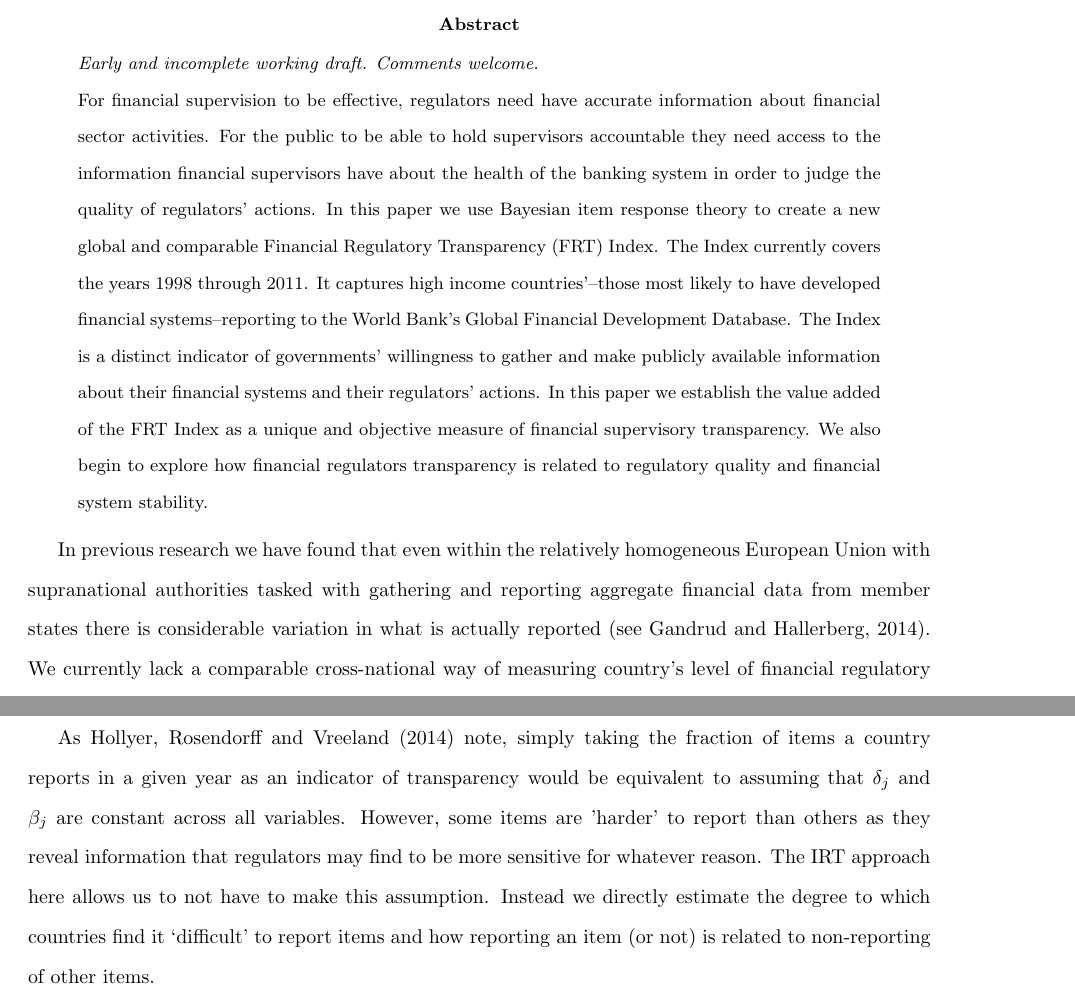
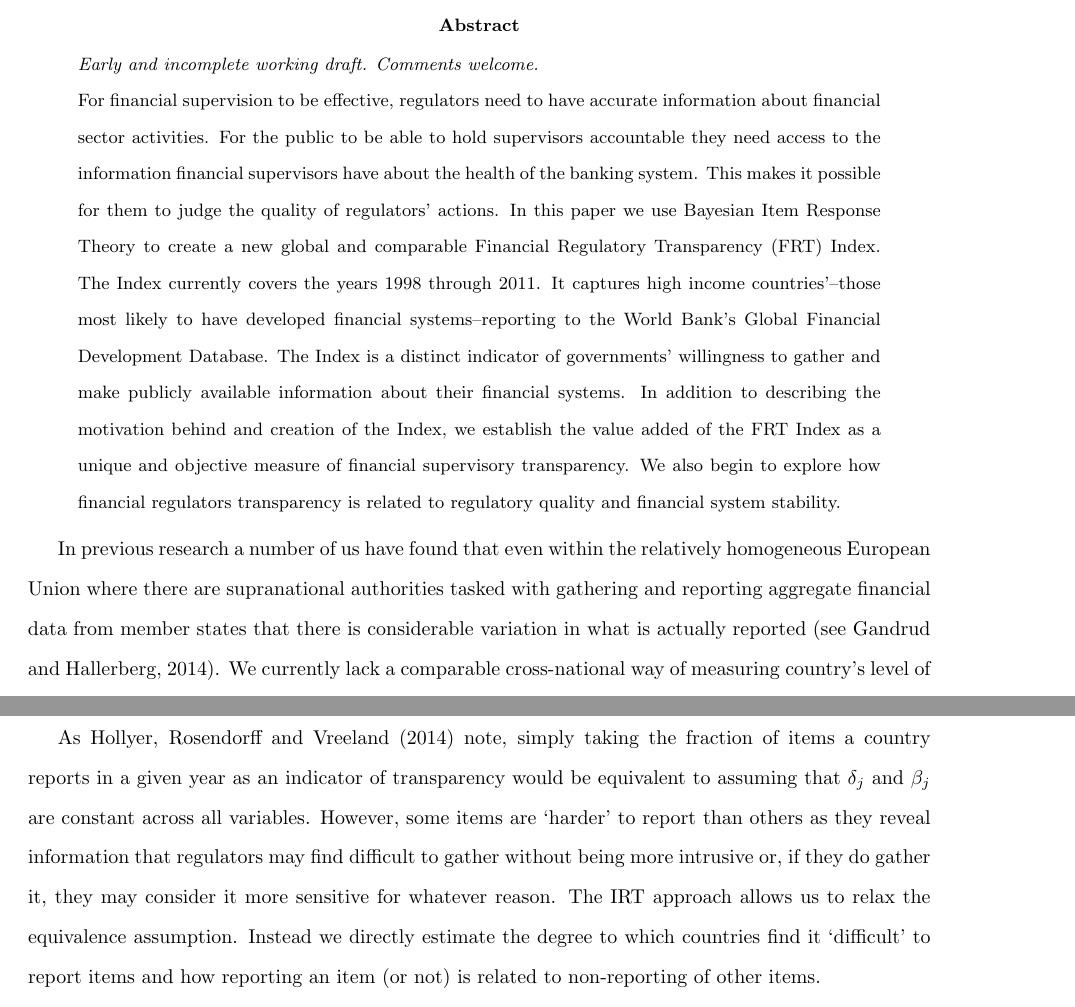
Before and after one commit to FGCH/FRTIndex, a LaTeX paper (paper/FRTIndexPaper.tex): two parts of pages 1 and 4 of 8, joined at a grey line, cut so that both start at the same text. Compiled offline with pdfLaTeX.

Commit message:
minor edits

```diff
--- a/paper/FRTIndexPaper.tex
+++ b/paper/FRTIndexPaper.tex
@@ -42,8 +42,8 @@
 %%%%%%%%% Abstract
 \begin{abstract}
 \noindent \emph{Early and incomplete working draft. Comments welcome.} \\
-    For financial supervision to be effective, regulators need have accurate information about financial sector activities. For the public to be able to hold supervisors accountable they need access to the information financial supervisors have about the health of the banking system in order to judge the quality of regulators' actions. In this paper we use Bayesian item response theory to create a new global and comparable Financial Regulatory Transparency (FRT) Index. The Index currently covers the years 1998 through 2011. It captures high income countries'--those most likely to have developed financial systems--reporting to the World Bank's Global Financial Development Database. The Index is a distinct indicator of governments' willingness to gather and make publicly available information about their financial systems and their regulators' actions. In this paper we establish the value added of the FRT Index as a unique and objective measure of financial supervisory transparency. We also begin to explore how financial regulators transparency is related to regulatory quality and financial system stability.
+    For financial supervision to be effective, regulators need to have accurate information about financial sector activities. For the public to be able to hold supervisors accountable they need access to the information financial supervisors have about the health of the banking system. This makes it possible for them to judge the quality of regulators' actions. In this paper we use Bayesian Item Response Theory to create a new global and comparable Financial Regulatory Transparency (FRT) Index. The Index currently covers the years 1998 through 2011. It captures high income countries'--those most likely to have developed financial systems--reporting to the World Bank's Global Financial Development Database. The Index is a distinct indicator of governments' willingness to gather and make publicly available information about their financial systems. In addition to describing the motivation behind and creation of the Index, we establish the value added of the FRT Index as a unique and objective measure of financial supervisory transparency. We also begin to explore how financial regulators transparency is related to regulatory quality and financial system stability.
 \end{abstract}
 
-In previous research we have found that even within the relatively homogeneous European Union with supranational authorities tasked with gathering and reporting aggregate financial data from member states there is considerable variation in what is actually reported \cite[see][]{Gandrud2014a}. We currently lack a comparable cross-national way of measuring country's level of financial regulatory transparency. In this paper we use a Bayesian Item Response Theory (IRT) approach recently employed by \cite{Hollyer2014} to develop a new Financial Regulatory Transparency (FRT) Index.
+In previous research a number of us have found that even within the relatively homogeneous European Union where there are supranational authorities tasked with gathering and reporting aggregate financial data from member states that there is considerable variation in what is actually reported \cite[see][]{Gandrud2014a}. We currently lack a comparable cross-national way of measuring country's level of financial regulatory transparency. In this paper we use a Bayesian Item Response Theory (IRT) approach recently employed by \cite{Hollyer2014} to develop a new Financial Regulatory Transparency (FRT) Index.
 
@@ -97,7 +98,7 @@ The following parameters are estimated in the model:
 
 \noindent $\delta_{j}$ indicates on average the degree to which countries report indicator $j$ in the GFDD over the entire time span. $\beta_{j}$ indicates how well reporting item $j$ predicts reporting other items.
 
-As \cite{Hollyer2014} note, simply taking the fraction of items a country reports in a given year as an indicator of transparency would be equivalent to assuming that $\delta_{j}$ and $\beta_{j}$ are constant across all variables. However, some items are 'harder' to report than others as they reveal information that regulators may find to be more sensitive for whatever reason. The IRT approach here allows us to not have to make this assumption. Instead we directly estimate the degree to which countries find it `difficult' to report items and how reporting an item (or not) is related to non-reporting of other items.
+As \cite{Hollyer2014} note, simply taking the fraction of items a country reports in a given year as an indicator of transparency would be equivalent to assuming that $\delta_{j}$ and $\beta_{j}$ are constant across all variables. However, some items are `harder' to report than others as they reveal information that regulators may find difficult to gather without being more intrusive or, if they do gather it, they may consider it more sensitive for whatever reason. The IRT approach allows us to relax the equivalence assumption. Instead we directly estimate the degree to which countries find it `difficult' to report items and how reporting an item (or not) is related to non-reporting of other items.
 
 In order to fix the scale and location of the the FRT Index we followed \cite{Hollyer2014} by subtracting it by the mean and dividing by the standard deviation of the first year of the data set (1998) at each iteration.
 
```
Also changed, not shown: paper/FRTIndexPaper.pdf, paper/FRTIndexPaper.tex (17 more changed lines).
